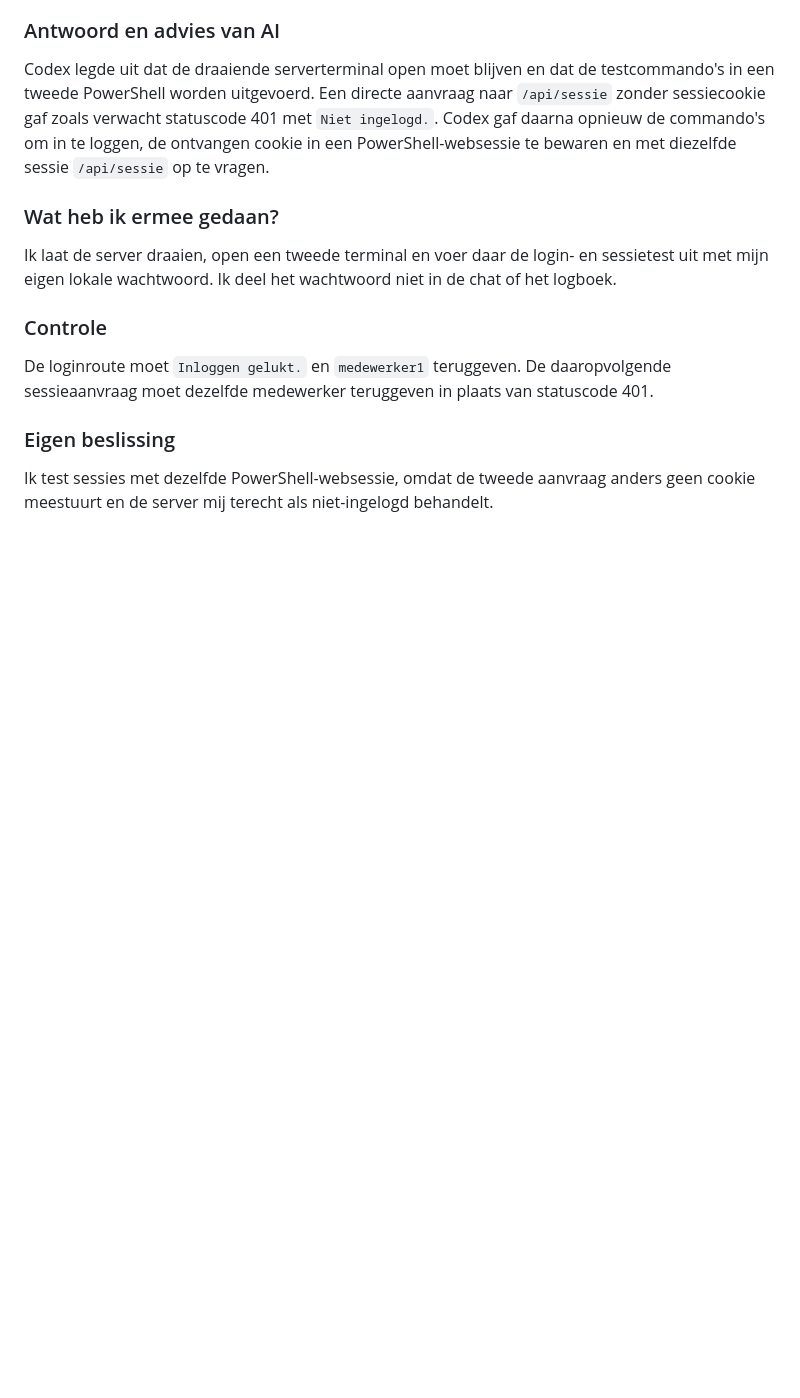
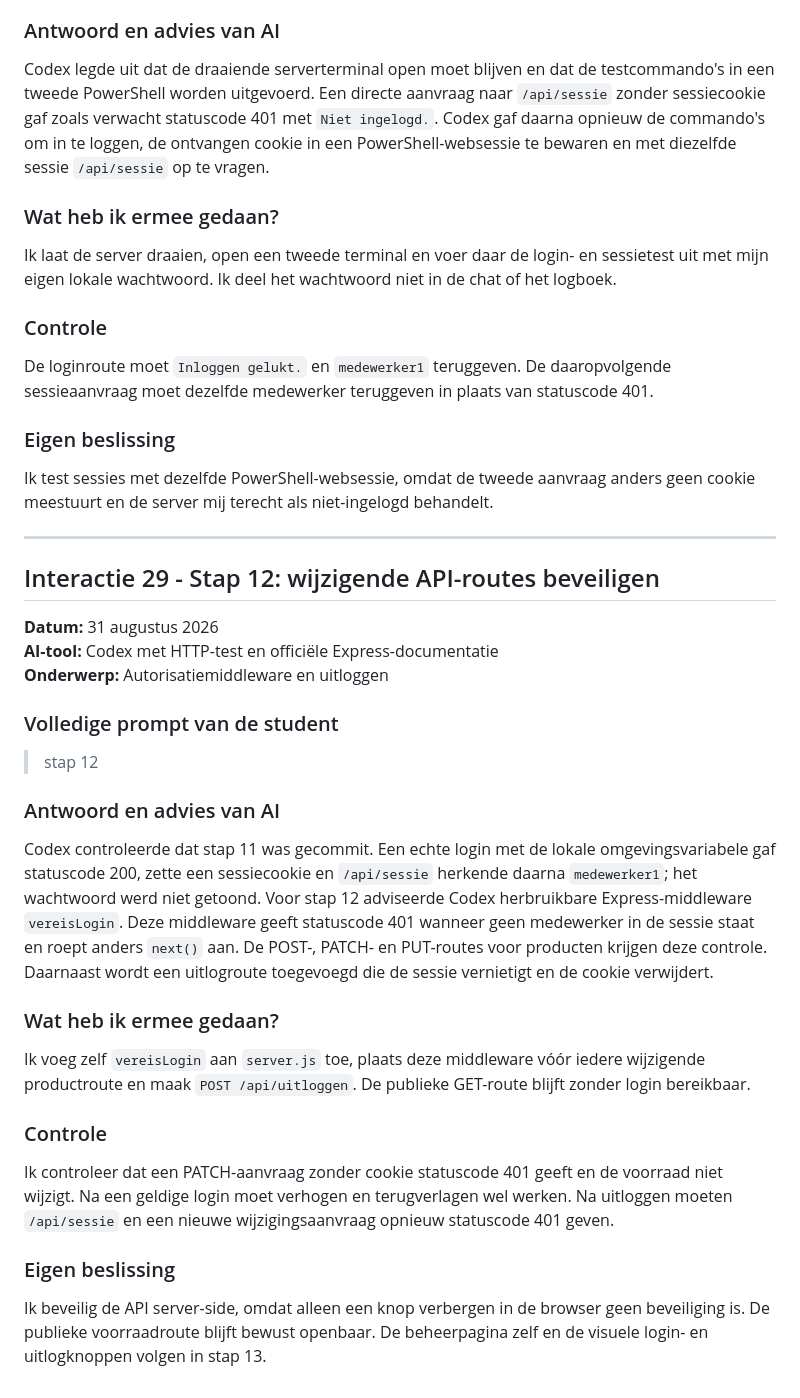
Before and after one commit to AchieRR/slimme-voorraadweergave, a Markdown page: docs/AI-LOGBOEK.md, the part around the change. Drawn GitHub-style; blank space fills up the shorter version.

Commit message:
Documenteer stap twaalf

```diff
--- a/docs/AI-LOGBOEK.md
+++ b/docs/AI-LOGBOEK.md
@@ -806,3 +806,31 @@ De loginroute moet `Inloggen gelukt.` en `medewerker1` teruggeven. De daaropvolg
 ### Eigen beslissing
 
 Ik test sessies met dezelfde PowerShell-websessie, omdat de tweede aanvraag anders geen cookie meestuurt en de server mij terecht als niet-ingelogd behandelt.
+
+---
+
+## Interactie 29 - Stap 12: wijzigende API-routes beveiligen
+
+**Datum:** 31 augustus 2026
+**AI-tool:** Codex met HTTP-test en officiële Express-documentatie
+**Onderwerp:** Autorisatiemiddleware en uitloggen
+
+### Volledige prompt van de student
+
+> stap 12
+
+### Antwoord en advies van AI
+
+Codex controleerde dat stap 11 was gecommit. Een echte login met de lokale omgevingsvariabele gaf statuscode 200, zette een sessiecookie en `/api/sessie` herkende daarna `medewerker1`; het wachtwoord werd niet getoond. Voor stap 12 adviseerde Codex herbruikbare Express-middleware `vereisLogin`. Deze middleware geeft statuscode 401 wanneer geen medewerker in de sessie staat en roept anders `next()` aan. De POST-, PATCH- en PUT-routes voor producten krijgen deze controle. Daarnaast wordt een uitlogroute toegevoegd die de sessie vernietigt en de cookie verwijdert.
+
+### Wat heb ik ermee gedaan?
+
+Ik voeg zelf `vereisLogin` aan `server.js` toe, plaats deze middleware vóór iedere wijzigende productroute en maak `POST /api/uitloggen`. De publieke GET-route blijft zonder login bereikbaar.
+
+### Controle
+
+Ik controleer dat een PATCH-aanvraag zonder cookie statuscode 401 geeft en de voorraad niet wijzigt. Na een geldige login moet verhogen en terugverlagen wel werken. Na uitloggen moeten `/api/sessie` en een nieuwe wijzigingsaanvraag opnieuw statuscode 401 geven.
+
+### Eigen beslissing
+
+Ik beveilig de API server-side, omdat alleen een knop verbergen in de browser geen beveiliging is. De publieke voorraadroute blijft bewust openbaar. De beheerpagina zelf en de visuele login- en uitlogknoppen volgen in stap 13.
```
